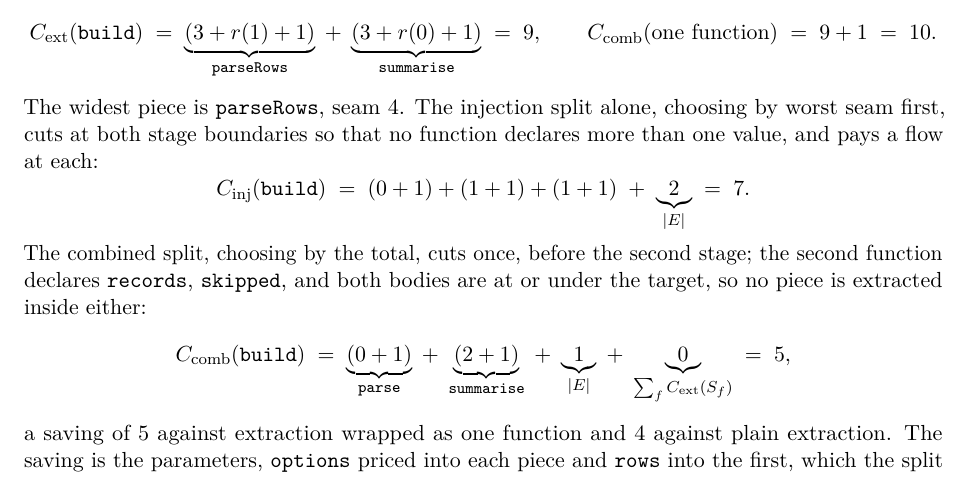
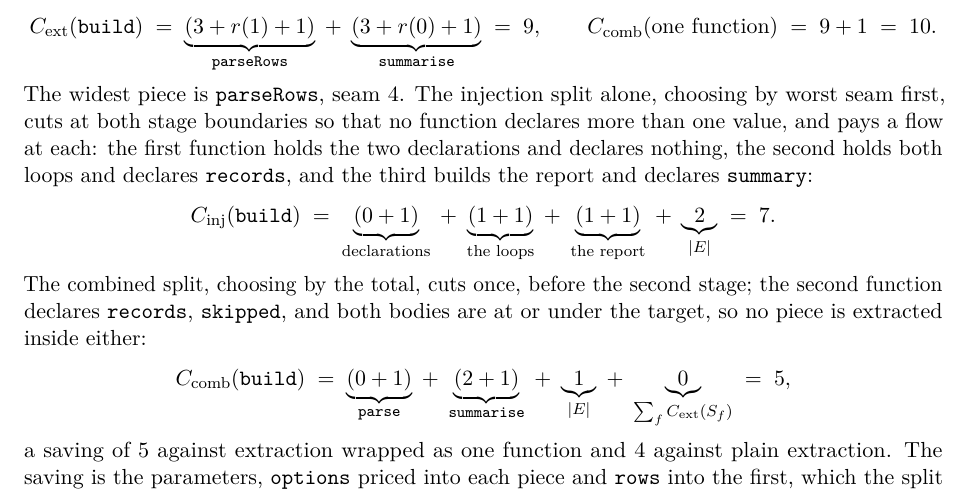
Before and after one commit to officefloor/long-method-slim-study, a LaTeX paper (paper/main.tex): part of page 4 of 18, cut so that both start at the same text. Compiled offline with pdfLaTeX.

Commit message:
Paper: the injection split's terms for the build example named, with what each function declares
Co-Authored-By: Claude Fable 5.1 <noreply@anthropic.com>

```diff
--- a/paper/main.tex
+++ b/paper/main.tex
@@ -314,10 +314,15 @@ handing back \exbPieceTwoOutputs{}:
 \end{equation*}
 The widest piece is \sig{parseRows}, seam \exbSinewWidth{}. The injection
 split alone, choosing by worst seam first, cuts at both stage boundaries so
-that no function declares more than one value, and pays a flow at each:
+that no function declares more than one value, and pays a flow at each: the
+first function holds the two declarations and declares nothing, the second
+holds both loops and declares \sig{records}, and the third builds the report
+and declares \sig{summary}:
 \begin{equation*}
   C_{\mathrm{inj}}(\sig{build}) \;=\;
-    (\exbInjFunOneDeclares{} + 1) + (\exbInjFunTwoDeclares{} + 1) + (\exbInjFunThreeDeclares{} + 1)
+    \underbrace{(\exbInjFunOneDeclares{} + 1)}_{\text{declarations}} \;+\;
+    \underbrace{(\exbInjFunTwoDeclares{} + 1)}_{\text{the loops}} \;+\;
+    \underbrace{(\exbInjFunThreeDeclares{} + 1)}_{\text{the report}}
     \;+\; \underbrace{\exbInjEdges{}}_{|E|} \;=\; \exbInjTotal{}.
 \end{equation*}
 The combined split, choosing by the total, cuts once, before the second
```
